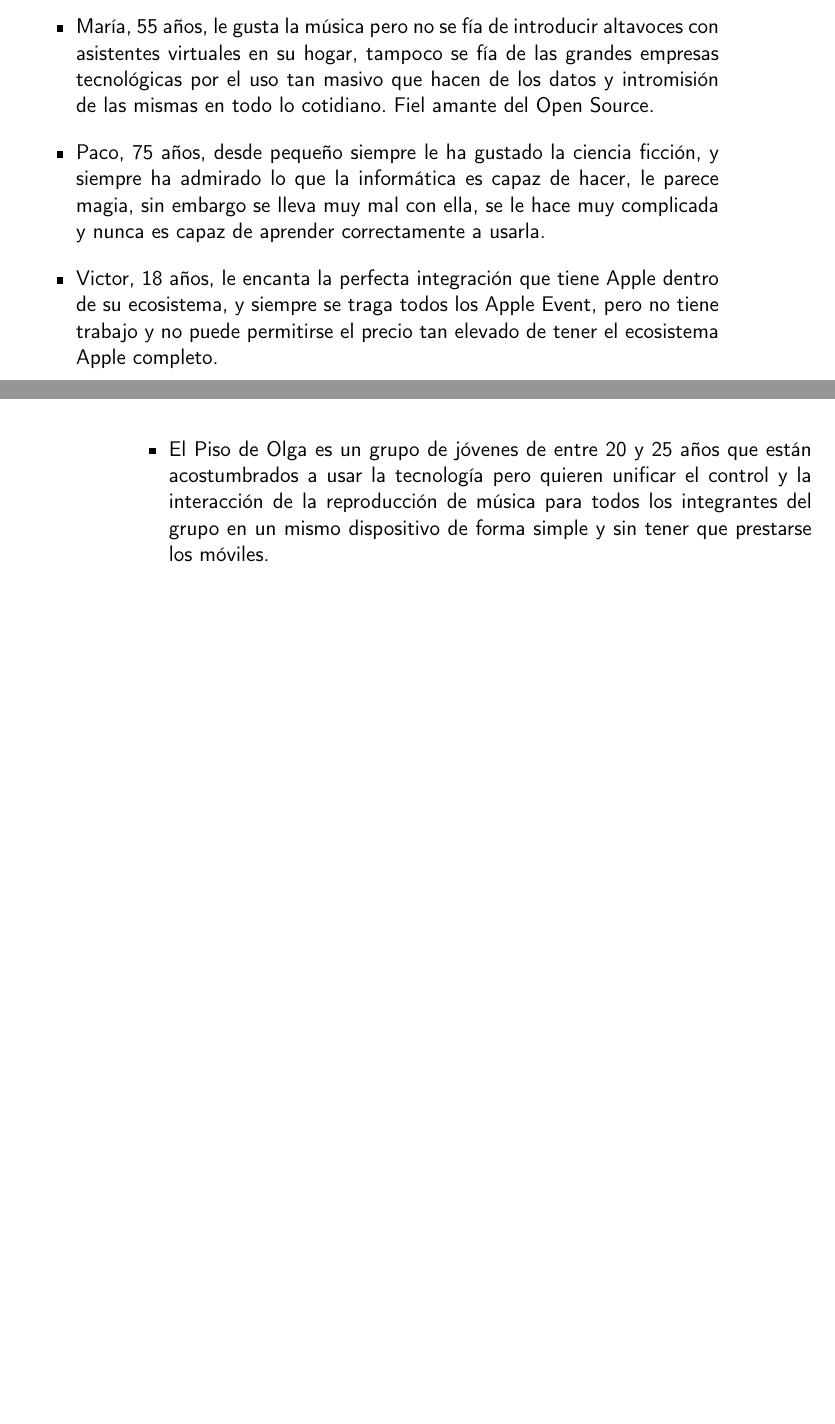
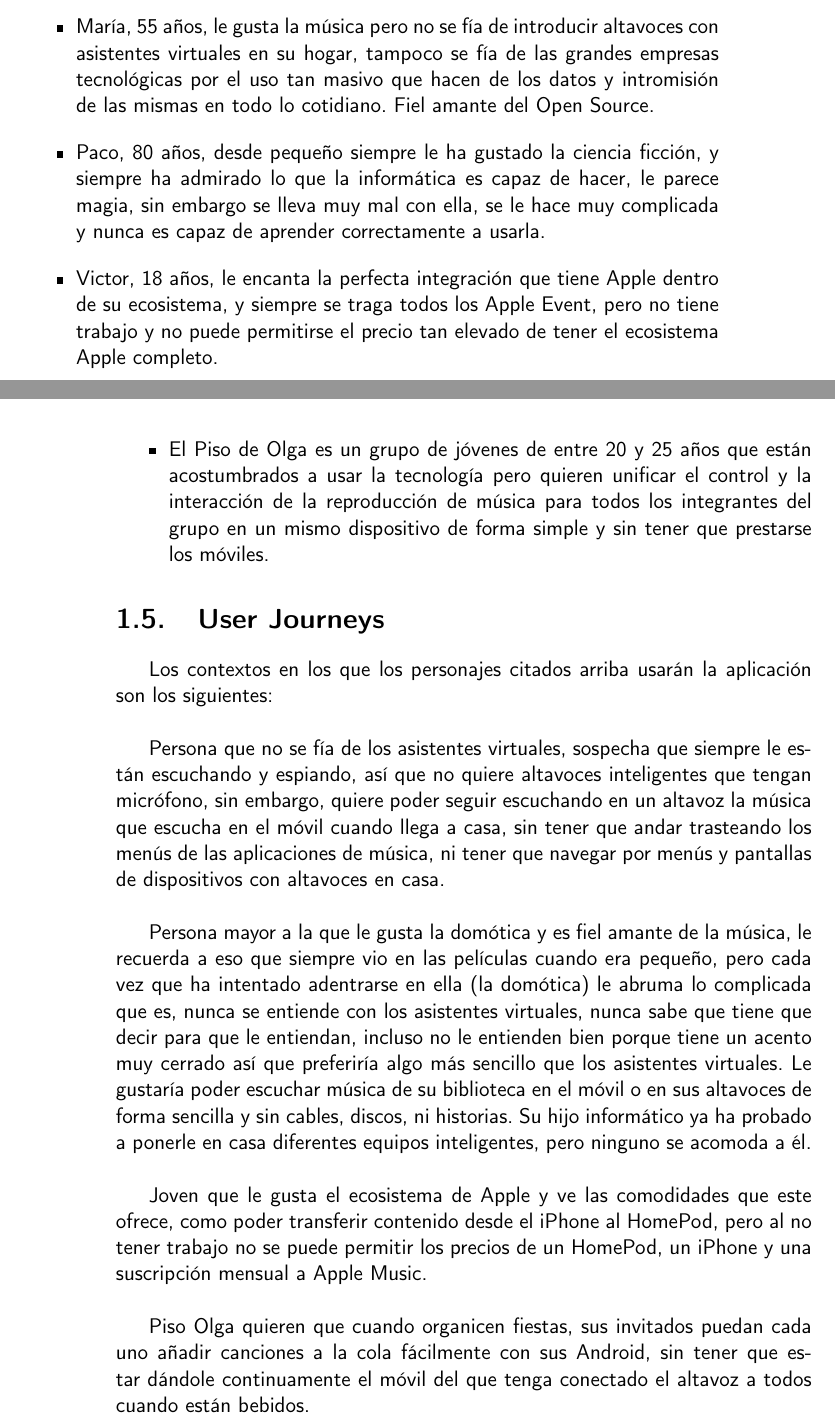
Before and after one commit to migueorg/One-touch-music-streaming-TFG-ETSIIT, a LaTeX book (doc/proyecto.tex, which reads doc/secciones/01_introduccion.tex): two parts of pages 19 and 20 of 33, joined at a grey line, cut so that both start at the same text, the shorter picture padded with empty space. Compiled offline with pdfLaTeX.

Commit message:
Añadidos User Journey. Closes #6

```diff
--- a/doc/secciones/01_introduccion.tex
+++ b/doc/secciones/01_introduccion.tex
@@ -27,7 +27,18 @@ Por tanto, una vez puestos en contexto, la motivación de este proyecto es la de
 Los personajes objetivo que tienen el problema presentado anteriormente y que por tanto son los que usarán la aplicación para solventarlo son:
 \begin{itemize}
     \item María, 55 años, le gusta la música pero no se fía de introducir altavoces con asistentes virtuales en su hogar, tampoco se fía de las grandes empresas tecnológicas por el uso tan masivo que hacen de los datos y intromisión de las mismas en todo lo cotidiano. Fiel amante del Open Source.
-    \item Paco, 75 años, desde pequeño siempre le ha gustado la ciencia ficción, y siempre ha admirado lo que la informática es capaz de hacer, le parece magia, sin embargo se lleva muy mal con ella, se le hace muy complicada y nunca es capaz de aprender correctamente a usarla.
+    \item Paco, 80 años, desde pequeño siempre le ha gustado la ciencia ficción, y siempre ha admirado lo que la informática es capaz de hacer, le parece magia, sin embargo se lleva muy mal con ella, se le hace muy complicada y nunca es capaz de aprender correctamente a usarla.
     \item Victor, 18 años, le encanta la perfecta integración que tiene Apple dentro de su ecosistema, y siempre se traga todos los Apple Event, pero no tiene trabajo y no puede permitirse el precio tan elevado de tener el ecosistema Apple completo.
     \item El Piso de Olga es un grupo de jóvenes de entre 20 y 25 años que están acostumbrados a usar la tecnología pero quieren unificar el control y la interacción de la reproducción de música para todos los integrantes del grupo en un mismo dispositivo de forma simple y sin tener que prestarse los móviles.
 \end{itemize}
+
+\section{User Journeys}
+Los contextos en los que los personajes citados arriba usarán la aplicación son los siguientes:\\
+
+Persona que no se fía de los asistentes virtuales, sospecha que siempre le están escuchando y espiando, así que no quiere altavoces inteligentes que tengan micrófono, sin embargo, quiere poder seguir escuchando en un altavoz la música que escucha en el móvil cuando llega a casa, sin tener que andar trasteando los menús de las aplicaciones de música, ni tener que navegar por menús y pantallas de dispositivos con altavoces en casa.\\
+
+Persona mayor a la que le gusta la domótica y es fiel amante de la música, le recuerda a eso que siempre vio en las películas cuando era pequeño, pero cada vez que ha intentado adentrarse en ella (la domótica) le abruma lo complicada que es, nunca se entiende con los asistentes virtuales, nunca sabe que tiene que decir para que le entiendan, incluso no le entienden bien porque tiene un acento muy cerrado así que preferiría algo más sencillo que los asistentes virtuales. Le gustaría poder escuchar música de su biblioteca en el móvil o en sus altavoces de forma sencilla y sin cables, discos, ni historias. Su hijo informático ya ha probado a ponerle en casa diferentes equipos inteligentes, pero ninguno se acomoda a él.\\
+
+Joven que le gusta el ecosistema de Apple y ve las comodidades que este ofrece, como poder transferir contenido desde el iPhone al HomePod, pero al no tener trabajo no se puede permitir los precios de un HomePod, un iPhone y una suscripción mensual a Apple Music.\\
+
+Piso Olga quieren que cuando organicen fiestas, sus invitados puedan cada uno añadir canciones a la cola fácilmente con sus Android, sin tener que estar dándole continuamente el móvil del que tenga conectado el altavoz a todos cuando están bebidos.\\
```
